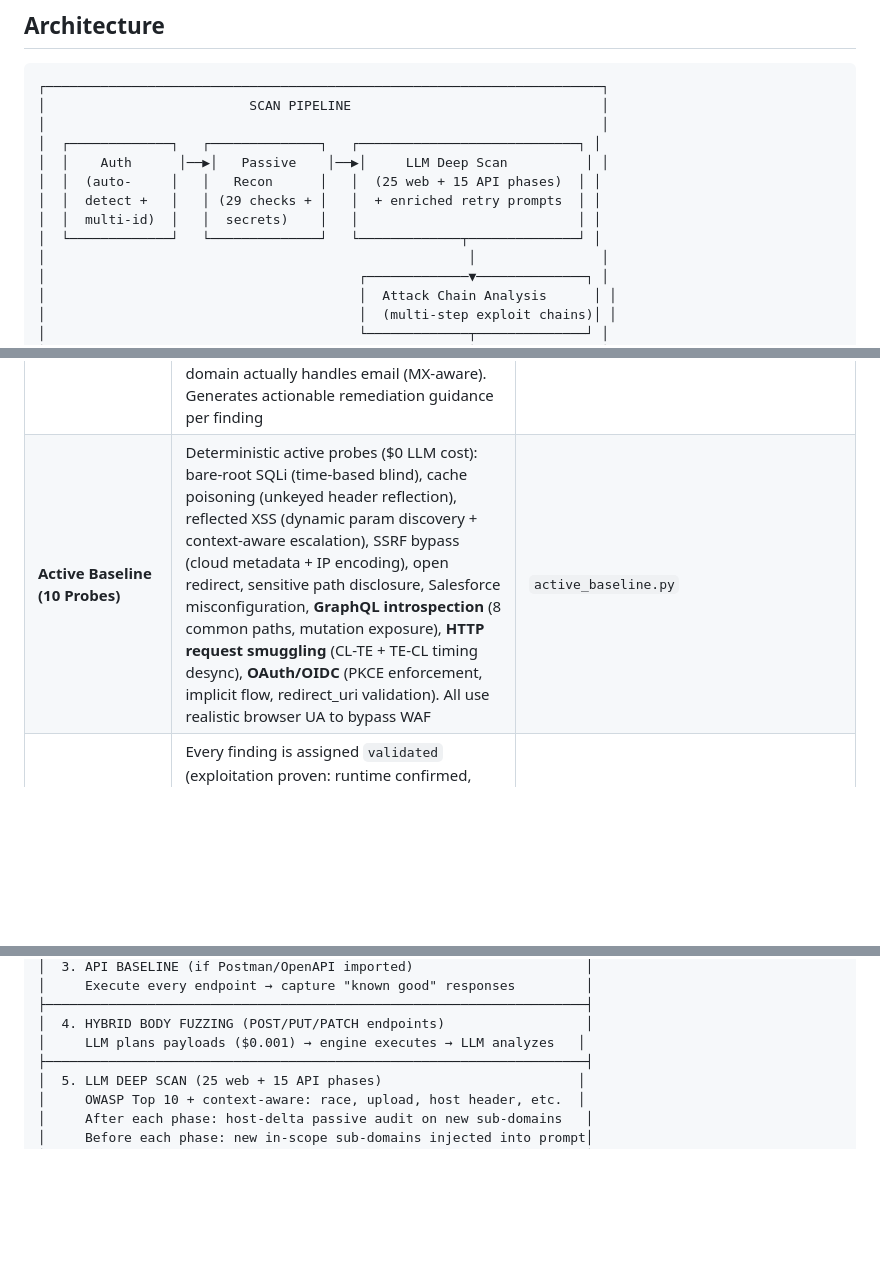
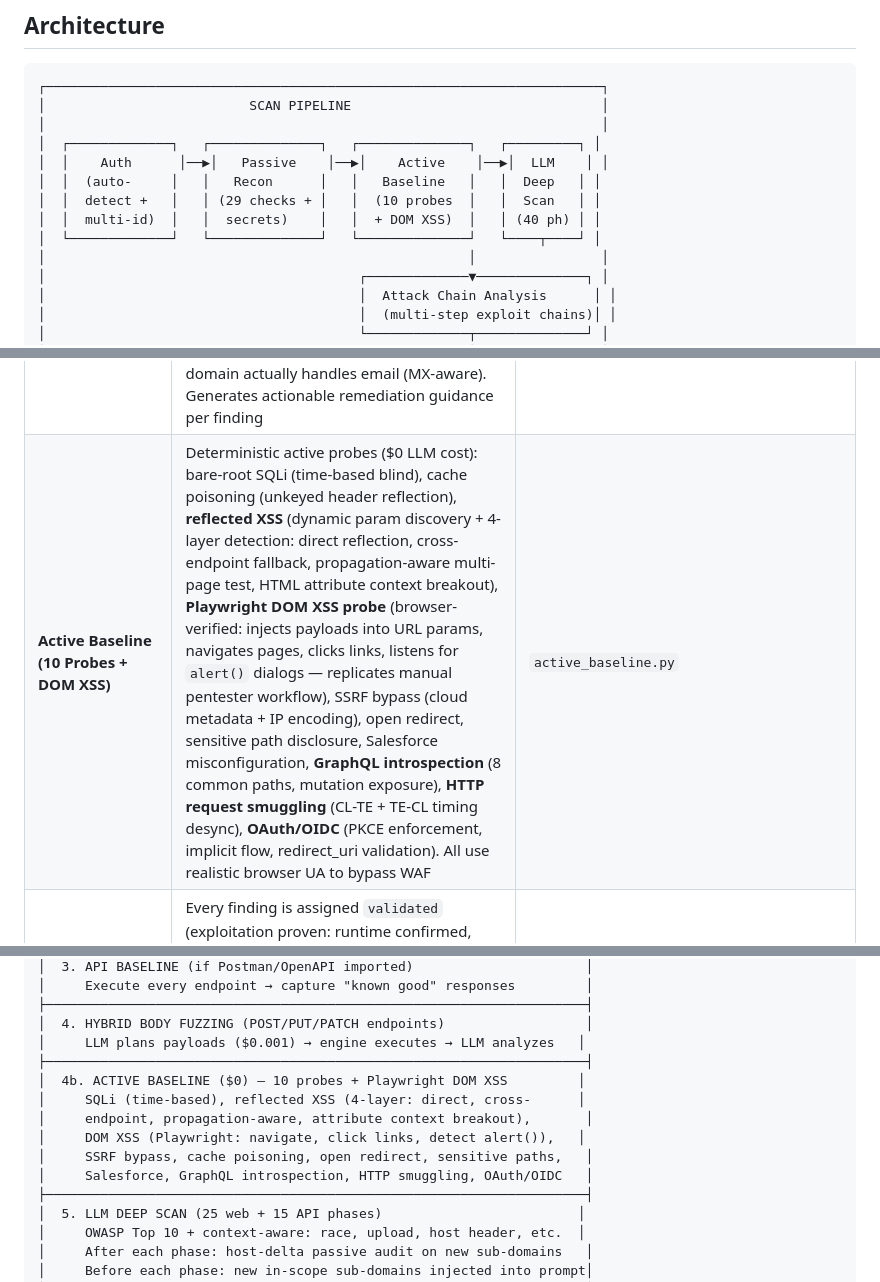
Before and after one commit to sibadakkata/ai-agentic-dast, a Markdown page: README.md, 3 parts joined by grey strips. GitHub-like rendering; blank space fills up the shorter version.

Commit message:
docs: update README with Playwright DOM XSS probe and 4-layer XSS detection
Co-authored-by: Cursor <cursoragent@cursor.com>

```diff
--- a/README.md
+++ b/README.md
@@ -10,12 +10,12 @@ A single LLM agent drives a real Chromium browser and HTTP client through the OW
 ┌───────────────────────────────────────────────────────────────────────┐
 │                          SCAN PIPELINE                                │
 │                                                                       │
-│  ┌─────────────┐   ┌──────────────┐   ┌────────────────────────────┐ │
-│  │    Auth      │──▶│   Passive    │──▶│     LLM Deep Scan          │ │
-│  │  (auto-     │   │   Recon      │   │  (25 web + 15 API phases)  │ │
-│  │  detect +   │   │ (29 checks + │   │  + enriched retry prompts  │ │
-│  │  multi-id)  │   │  secrets)    │   │                            │ │
-│  └─────────────┘   └──────────────┘   └─────────────┬──────────────┘ │
+│  ┌─────────────┐   ┌──────────────┐   ┌──────────────┐   ┌─────────┐ │
+│  │    Auth      │──▶│   Passive    │──▶│    Active    │──▶│  LLM    │ │
+│  │  (auto-     │   │   Recon      │   │   Baseline   │   │  Deep   │ │
+│  │  detect +   │   │ (29 checks + │   │  (10 probes  │   │  Scan   │ │
+│  │  multi-id)  │   │  secrets)    │   │  + DOM XSS)  │   │ (40 ph) │ │
+│  └─────────────┘   └──────────────┘   └──────────────┘   └────┬────┘ │
 │                                                      │                │
 │                                        ┌─────────────▼──────────────┐ │
 │                                        │  Attack Chain Analysis      │ │
@@ -80,7 +80,7 @@ This loop runs up to 50 steps per phase (20–50 depending on phase complexity).
 | **Body-Fuzz Return-Shape Hardening** | `fuzz_body` early-exit paths (unparseable body, baseline failure) used to return a bare `[]` while the caller did `a, b = await fuzz_body(...)`, crashing phase 4 with `not enough values to unpack (expected 2, got 0)`. Now both early exits return `([], [])`; return type annotation corrected; 23-test scenario suite (`tests/test_scan_error_resilience.py`) audits every tuple-unpack contract in the scanner | `body_fuzzer.py`, `tests/test_body_fuzzer_return_shape.py`, `tests/test_scan_error_resilience.py` |
 | **Subdomain Takeover Detection** | Detects dangling DNS records pointing to unclaimed third-party services. 46-provider fingerprint database covering AWS S3, CloudFront, Elastic Beanstalk, GitHub Pages, Heroku, Azure (Web Apps, Blob, Traffic Manager), Netlify, Shopify, Fastly, Vercel, Google Cloud Storage, Wix, Webflow, Render, Fly.io, and 30 more. Detection via: (1) DNS CNAME chain resolution with `dnspython`, (2) NXDOMAIN detection for abandoned service instances, (3) HTTP response fingerprint matching against known takeover strings, (4) Subdomain enumeration via Certificate Transparency (crt.sh) + 75-prefix DNS wordlist. Concurrent checking with configurable semaphore | `subdomain_takeover.py`, `subdomain_enum.py`, integrated in passive recon step 26 |
 | **Email/DNS Security** | Validates email authentication configuration for the target domain: SPF record presence and enforcement level (+all/~all/-all, lookup count, multiple records), DMARC policy analysis (none/quarantine/reject, subdomain policy, pct, reporting URIs), DKIM selector probing (22 common selectors including google, selector1/2, mandrill, amazonses, sendgrid), MX record security (null MX, IP-based MX). Only flags findings when the domain actually handles email (MX-aware). Generates actionable remediation guidance per finding | `dns_security.py`, integrated in passive recon step 27 |
-| **Active Baseline (10 Probes)** | Deterministic active probes ($0 LLM cost): bare-root SQLi (time-based blind), cache poisoning (unkeyed header reflection), reflected XSS (dynamic param discovery + context-aware escalation), SSRF bypass (cloud metadata + IP encoding), open redirect, sensitive path disclosure, Salesforce misconfiguration, **GraphQL introspection** (8 common paths, mutation exposure), **HTTP request smuggling** (CL-TE + TE-CL timing desync), **OAuth/OIDC** (PKCE enforcement, implicit flow, redirect_uri validation). All use realistic browser UA to bypass WAF | `active_baseline.py` |
+| **Active Baseline (10 Probes + DOM XSS)** | Deterministic active probes ($0 LLM cost): bare-root SQLi (time-based blind), cache poisoning (unkeyed header reflection), **reflected XSS** (dynamic param discovery + 4-layer detection: direct reflection, cross-endpoint fallback, propagation-aware multi-page test, HTML attribute context breakout), **Playwright DOM XSS probe** (browser-verified: injects payloads into URL params, navigates pages, clicks links, listens for `alert()` dialogs — replicates manual pentester workflow), SSRF bypass (cloud metadata + IP encoding), open redirect, sensitive path disclosure, Salesforce misconfiguration, **GraphQL introspection** (8 common paths, mutation exposure), **HTTP request smuggling** (CL-TE + TE-CL timing desync), **OAuth/OIDC** (PKCE enforcement, implicit flow, redirect_uri validation). All use realistic browser UA to bypass WAF | `active_baseline.py` |
 | **Exploitation Tiers** | Every finding is assigned `validated` (exploitation proven: runtime confirmed, payload reflected, SQL error returned) or `informational` (detected but not proven: pattern match, missing header, config check). Inspired by XBOW's "proof over probability" methodology | `_assign_exploitation_tier()` in `triage_engine.py` |
 | **Entropy-Based Secret Filtering** | Hardcoded "secrets" detected in JS are validated via Shannon entropy calculation + framework constant detection (38 known patterns: `$$ROW_INTERNAL`, `__react_devtools`, `ng-version`, etc.). Low-entropy or known-constant values are auto-classified as FALSE_POSITIVE | `_shannon_entropy()`, `_is_fake_secret()` in `triage_engine.py` |
 | **SPA Catch-All Detection** | Detects when SPAs (React/Angular/Vue) return the app shell for sensitive file paths (e.g., `/.git/HEAD` returns `index.html` with 200). Marks these as FALSE_POSITIVE instead of real file disclosure findings | Layer 0B in `triage_engine.py` |
@@ -141,6 +141,13 @@ uvicorn web.app:app --host 0.0.0.0 --port 8080
 ├─────────────────────────────────────────────────────────────────────┤
 │  4. HYBRID BODY FUZZING (POST/PUT/PATCH endpoints)                  │
 │     LLM plans payloads ($0.001) → engine executes → LLM analyzes   │
+├─────────────────────────────────────────────────────────────────────┤
+│  4b. ACTIVE BASELINE ($0) — 10 probes + Playwright DOM XSS         │
+│     SQLi (time-based), reflected XSS (4-layer: direct, cross-      │
+│     endpoint, propagation-aware, attribute context breakout),       │
+│     DOM XSS (Playwright: navigate, click links, detect alert()),   │
+│     SSRF bypass, cache poisoning, open redirect, sensitive paths,   │
+│     Salesforce, GraphQL introspection, HTTP smuggling, OAuth/OIDC   │
 ├─────────────────────────────────────────────────────────────────────┤
 │  5. LLM DEEP SCAN (25 web + 15 API phases)                         │
 │     OWASP Top 10 + context-aware: race, upload, host header, etc.  │
```
Also changed, not shown: other parts of README.md (+1 -1 lines).
